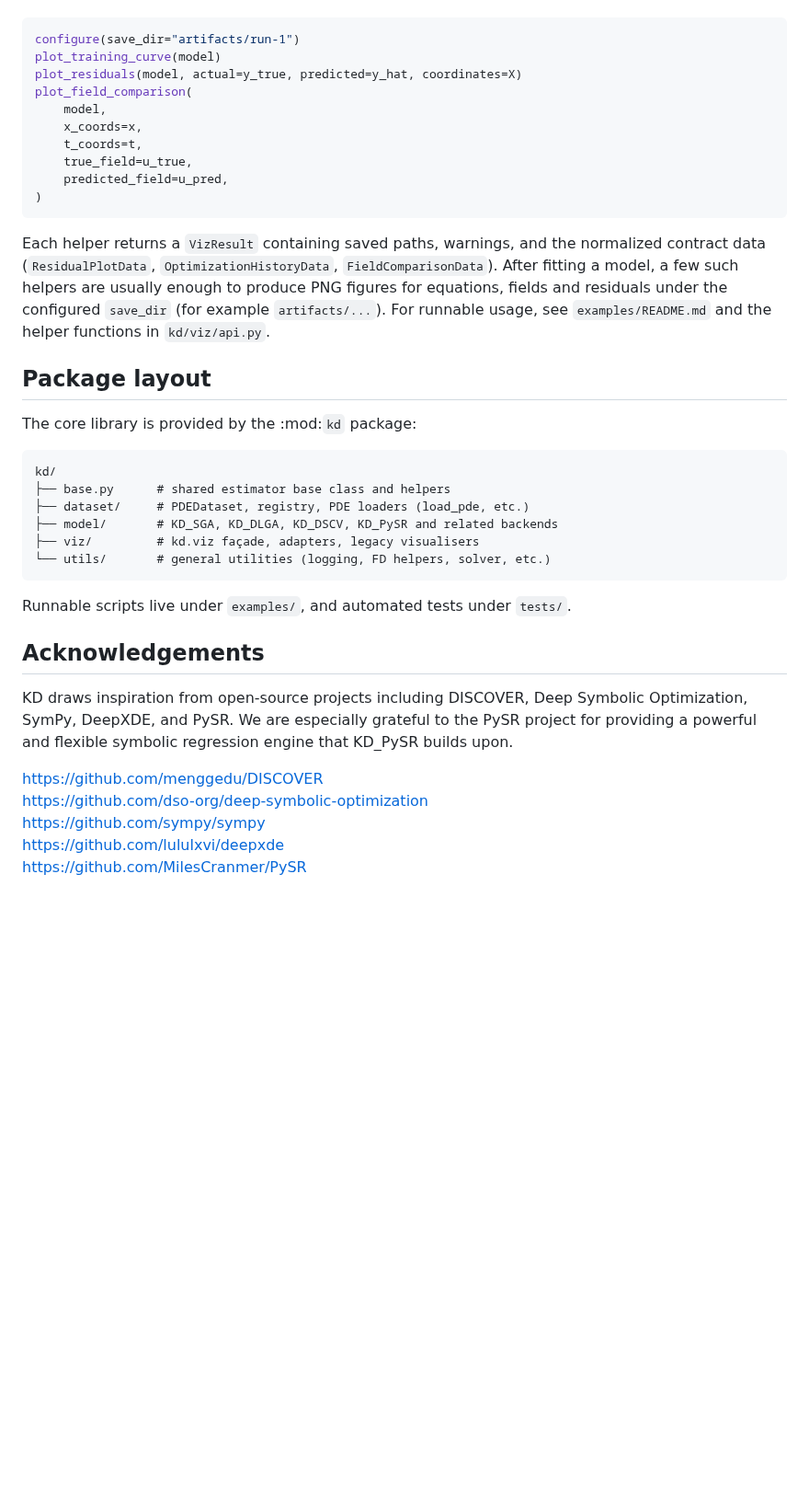
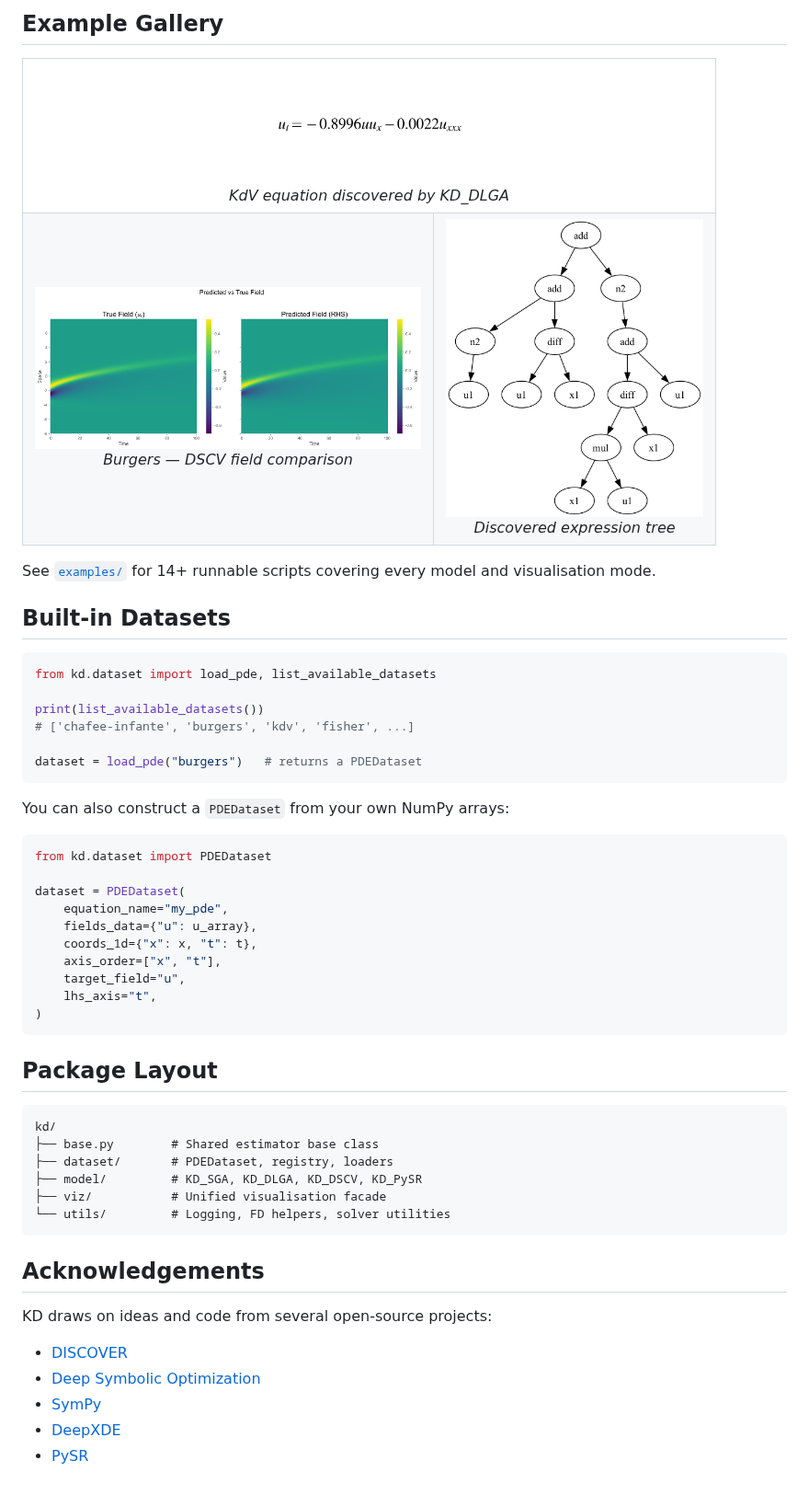
Before and after one commit to Scientific-Artificial-Intelligence-Lab/kd, a Markdown page: README.md, the part around one of its changes. Shown at 92% size. GitHub-like rendering; pictures changed too: docs/images/equation_dlga.png (added), docs/images/expression_tree_dscv.png (added), docs/images/field_comparison_dscv.png (added); blank space fills up the shorter version.

````diff
--- a/README.md
+++ b/README.md
@@ -74,49 +79,61 @@ To generate basic diagnostics and figures with the unified visualization façade
+## Example Gallery
+
+<table>
+<tr>
+<td align="center" colspan="2"><img src="docs/images/equation_dlga.png" width="480"><br><em>KdV equation discovered by KD_DLGA</em></td>
+</tr>
+<tr>
+<td align="center"><img src="docs/images/field_comparison_dscv.png" width="420"><br><em>Burgers — DSCV field comparison</em></td>
+<td align="center"><img src="docs/images/expression_tree_dscv.png" width="280"><br><em>Discovered expression tree</em></td>
+</tr>
+</table>
+
+See [`examples/`](examples/) for 14+ runnable scripts covering every model and
+visualisation mode.
+
+## Built-in Datasets
 
 ```python
-configure(save_dir="artifacts/run-1")
-plot_training_curve(model)
-plot_residuals(model, actual=y_true, predicted=y_hat, coordinates=X)
-plot_field_comparison(
-    model,
-    x_coords=x,
-    t_coords=t,
-    true_field=u_true,
-    predicted_field=u_pred,
+from kd.dataset import load_pde, list_available_datasets
+
+print(list_available_datasets())
+# ['chafee-infante', 'burgers', 'kdv', 'fisher', ...]
+
+dataset = load_pde("burgers")   # returns a PDEDataset
+```
+
+You can also construct a `PDEDataset` from your own NumPy arrays:
+
+```python
+from kd.dataset import PDEDataset
+
+dataset = PDEDataset(
+    equation_name="my_pde",
+    fields_data={"u": u_array},
+    coords_1d={"x": x, "t": t},
+    axis_order=["x", "t"],
+    target_field="u",
+    lhs_axis="t",
 )
 ```
 
-Each helper returns a `VizResult` containing saved paths, warnings, and the
-normalized contract data (`ResidualPlotData`, `OptimizationHistoryData`,
-`FieldComparisonData`). After fitting a model, a few such helpers are usually
-enough to produce PNG figures for equations, fields and residuals under the
-configured `save_dir` (for example `artifacts/...`). For runnable usage, see
-`examples/README.md` and the helper functions in `kd/viz/api.py`.
-
-## Package layout
-
-The core library is provided by the :mod:`kd` package:
+## Package Layout
 
 ```
 kd/
-├── base.py      # shared estimator base class and helpers
-├── dataset/     # PDEDataset, registry, PDE loaders (load_pde, etc.)
-├── model/       # KD_SGA, KD_DLGA, KD_DSCV, KD_PySR and related backends
-├── viz/         # kd.viz façade, adapters, legacy visualisers
-└── utils/       # general utilities (logging, FD helpers, solver, etc.)
+├── base.py        # Shared estimator base class
+├── dataset/       # PDEDataset, registry, loaders
+├── model/         # KD_SGA, KD_DLGA, KD_DSCV, KD_PySR
+├── viz/           # Unified visualisation facade
+└── utils/         # Logging, FD helpers, solver utilities
 ```
-
-Runnable scripts live under `examples/`, and automated tests under `tests/`.
-
 
 ## Acknowledgements
 
-KD draws inspiration from open-source projects including DISCOVER, Deep
-Symbolic Optimization, SymPy, DeepXDE, and PySR. We are especially grateful to
-the PySR project for providing a powerful and flexible symbolic regression
-engine that KD_PySR builds upon.
+KD draws on ideas and code from several open-source projects:
 
-https://github.com/menggedu/DISCOVER
-https://github.com/dso-org/deep-symbolic-optimization
-https://github.com/sympy/sympy
-https://github.com/lululxvi/deepxde
-https://github.com/MilesCranmer/PySR
+- [DISCOVER](https://github.com/menggedu/DISCOVER)
+- [Deep Symbolic Optimization](https://github.com/dso-org/deep-symbolic-optimization)
+- [SymPy](https://github.com/sympy/sympy)
+- [DeepXDE](https://github.com/lululxvi/deepxde)
+- [PySR](https://github.com/MilesCranmer/PySR)
````
Also changed, not shown: other parts of README.md (+58 -53 lines), 2 other files.
